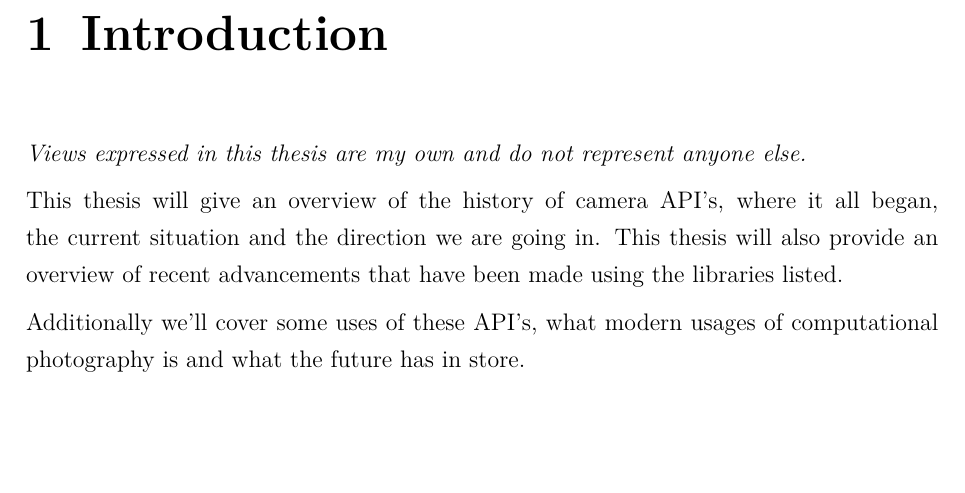
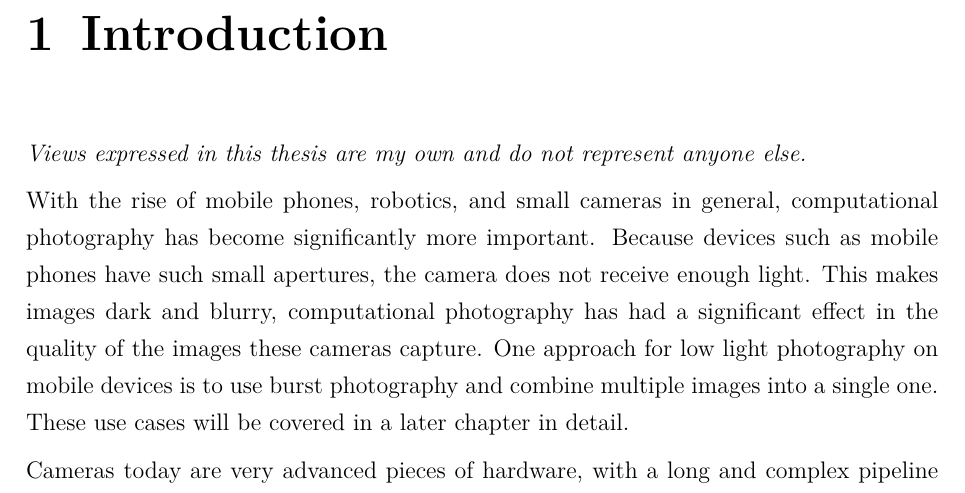
Before and after one commit to vikke1234/masters-thesis, a LaTeX thesis (HY-CS-main.tex, which reads Ch.10_Introduction.tex): part of page 7 of 17, cut so that both start at the same text, the shorter picture padded with empty space. Compiled offline with pdfLaTeX.

Commit message:
expand on intro

```diff
--- a/Ch.10_Introduction.tex
+++ b/Ch.10_Introduction.tex
@@ -1,10 +1,15 @@
 \chapter{Introduction\label{intro}}
 \textit{Views expressed in this thesis are my own and do not represent anyone else.}
 
-This thesis will give an overview of the history of camera API's, where it all
-began, the current situation and the direction we are going in. This thesis
-will also provide an overview of recent advancements that have been made using
-the libraries listed.
+With the rise of mobile phones, robotics, and small cameras in general,
+computational photography has become significantly more important. Because
+devices such as mobile phones have such small apertures, the camera does not
+receive enough light. This makes images dark and blurry, computational
+photography has had a significant effect in the quality of the images these
+cameras capture. One approach for low light photography on mobile devices is
+to use burst photography and combine multiple images into a single one. These
+use cases will be covered in a later chapter in detail.
 
-Additionally we'll cover some uses of these API's, what modern usages of
-computational photography is and what the future has in store.
+Cameras today are very advanced pieces of hardware, with a long and complex
+pipeline from the sensor to the application. \cref{section:background} will
+give an overview of what happens after the sensor captures an image.
```
